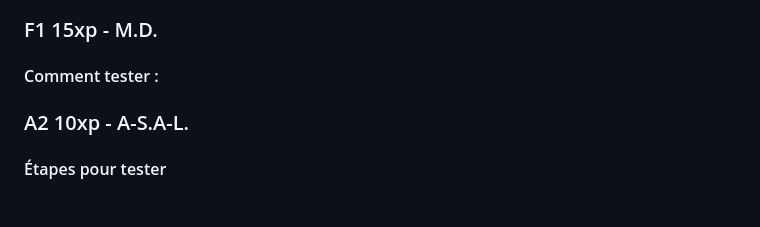
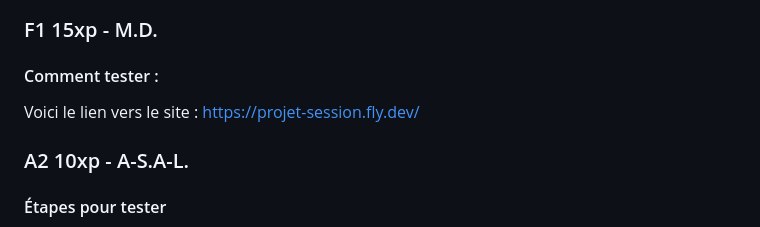
Before and after one commit to mileneDesjardins/Plateforme-dInformation-sur-la-Securite-Alimentaire-Montreal, a Markdown page: correction.md, the part around the change. GitHub-like rendering; blank space fills up the shorter version.

Commit message:
F1 correction

```diff
--- a/correction.md
+++ b/correction.md
@@ -196,7 +196,7 @@ Si l'utilisateur clique de nouveau sur le lien du courriel, il sera redirigé ve
 
 #### Comment tester :
 
-
+Voici le lien vers le site : https://projet-session.fly.dev/
 
 
 ### A2 10xp - A-S.A-L.
```
